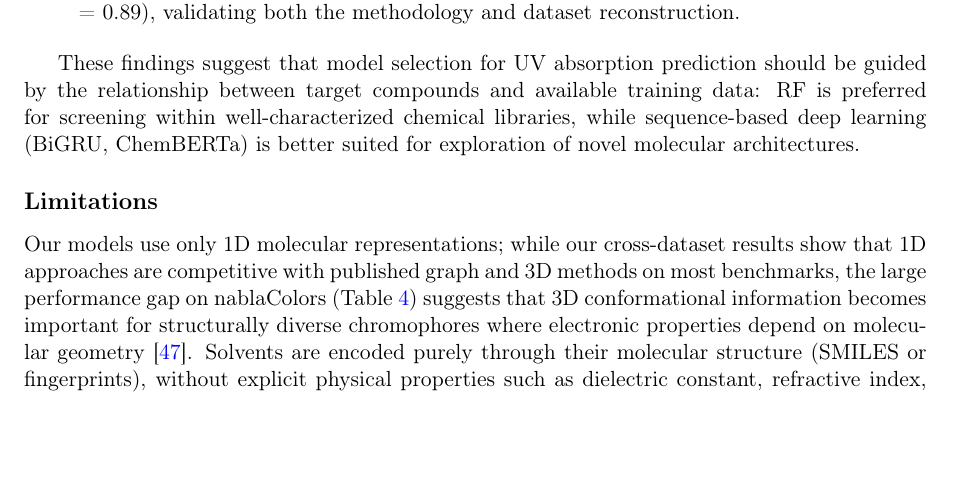
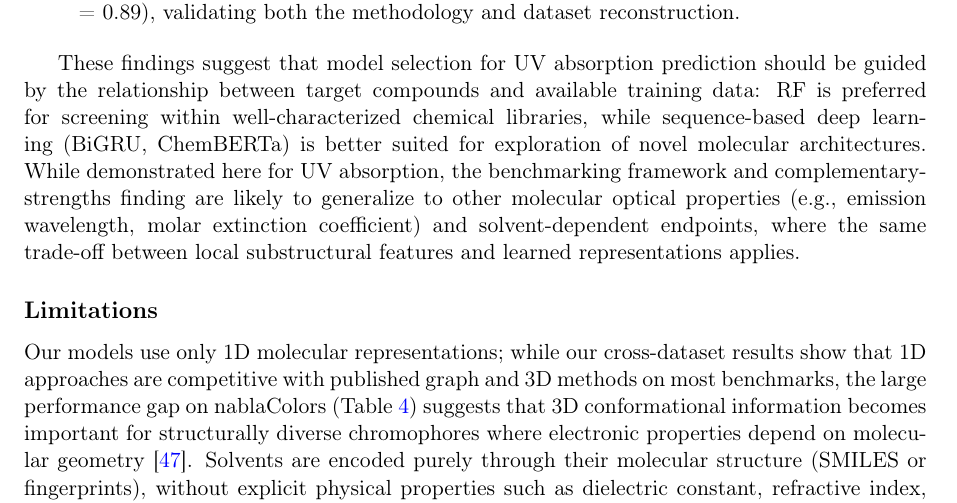
Before and after one commit to Umesh1608/ML_UV_models, a LaTeX paper (benchmark_paper.tex): part of page 21 of 30, cut so that both start at the same text, the shorter picture padded with empty space. Compiled offline with pdfLaTeX.

Commit message:
Add generalizability claim to conclusion: framework applies to other optical properties

```diff
--- a/benchmark_paper.tex
+++ b/benchmark_paper.tex
@@ -1051,6 +1051,7 @@ Our key findings are:
 \end{enumerate}
 
 These findings suggest that model selection for UV absorption prediction should be guided by the relationship between target compounds and available training data: RF is preferred for screening within well-characterized chemical libraries, while sequence-based deep learning (BiGRU, ChemBERTa) is better suited for exploration of novel molecular architectures.
+While demonstrated here for UV absorption, the benchmarking framework and complementary-strengths finding are likely to generalize to other molecular optical properties (e.g., emission wavelength, molar extinction coefficient) and solvent-dependent endpoints, where the same trade-off between local substructural features and learned representations applies.
 
 \subsection*{Limitations}
 Our models use only 1D molecular representations; while our cross-dataset results show that 1D approaches are competitive with published graph and 3D methods on most benchmarks, the large performance gap on nablaColors (Table~\ref{tab:cross_dataset}) suggests that 3D conformational information becomes important for structurally diverse chromophores where electronic properties depend on molecular geometry~\cite{lupopasini2023excited}.
```
